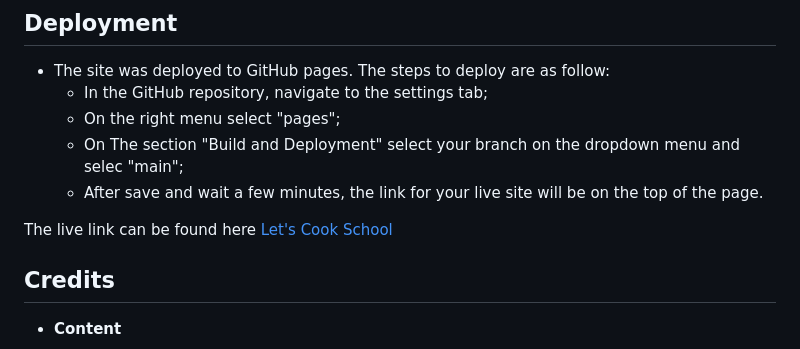
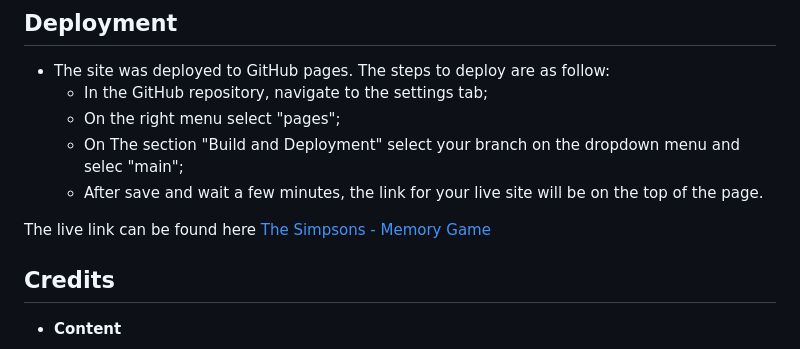
Before and after one commit to Adriele-lima/The-Simpsons-Memory-Game, a Markdown page: readme.md, the part around the change. Drawn GitHub-style.

Commit message:
Changing name on site's link

```diff
--- a/readme.md
+++ b/readme.md
@@ -77,7 +77,7 @@ It's a memory game for all ages!
     - On The section "Build and Deployment" select your branch on the dropdown menu and selec "main";
     - After save and wait a few minutes, the link for your live site will be on the top of the page.
 
-The live link can be found here [Let's Cook School](https://adriele-lima.github.io/The-Simpsons-Memory-Game/)
+The live link can be found here [The Simpsons - Memory Game](https://adriele-lima.github.io/The-Simpsons-Memory-Game/)
 
 ## Credits
 
```
